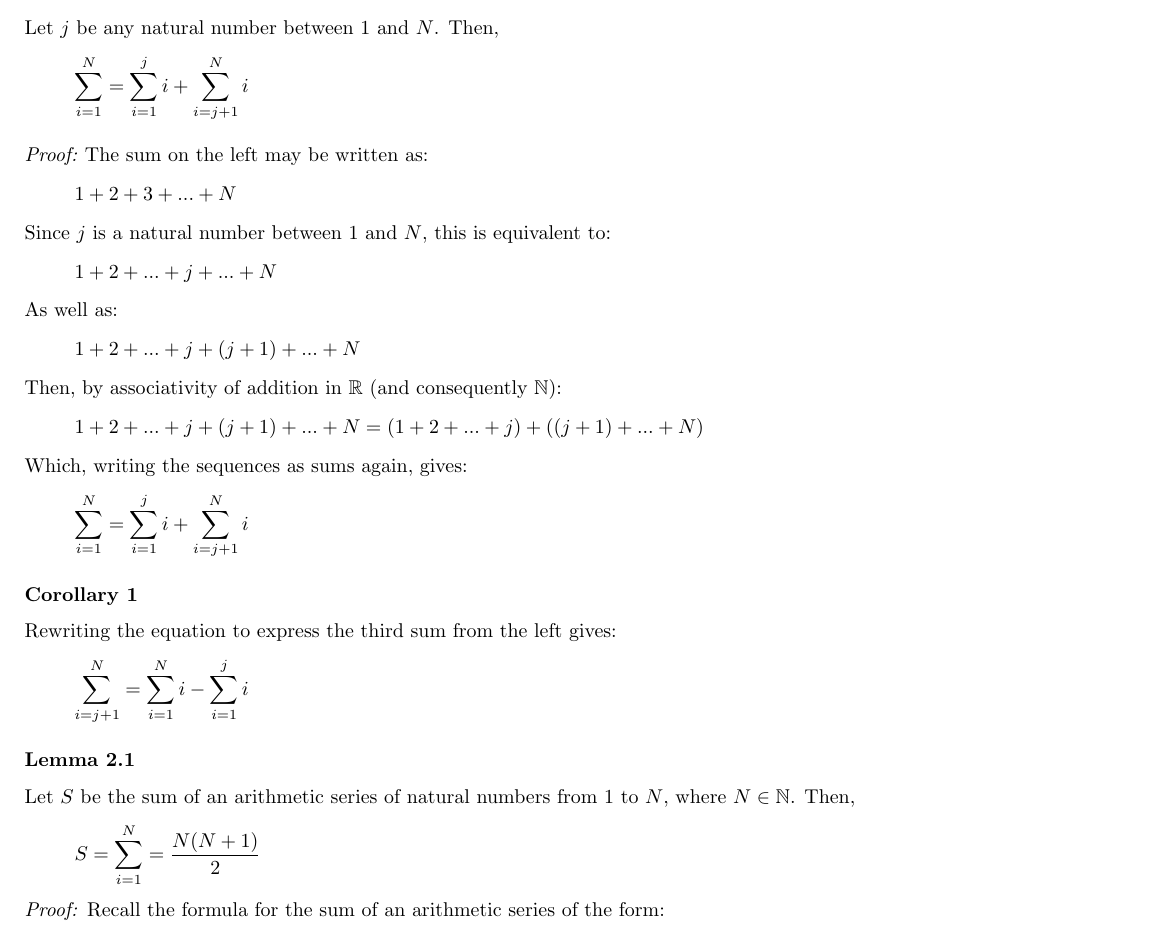
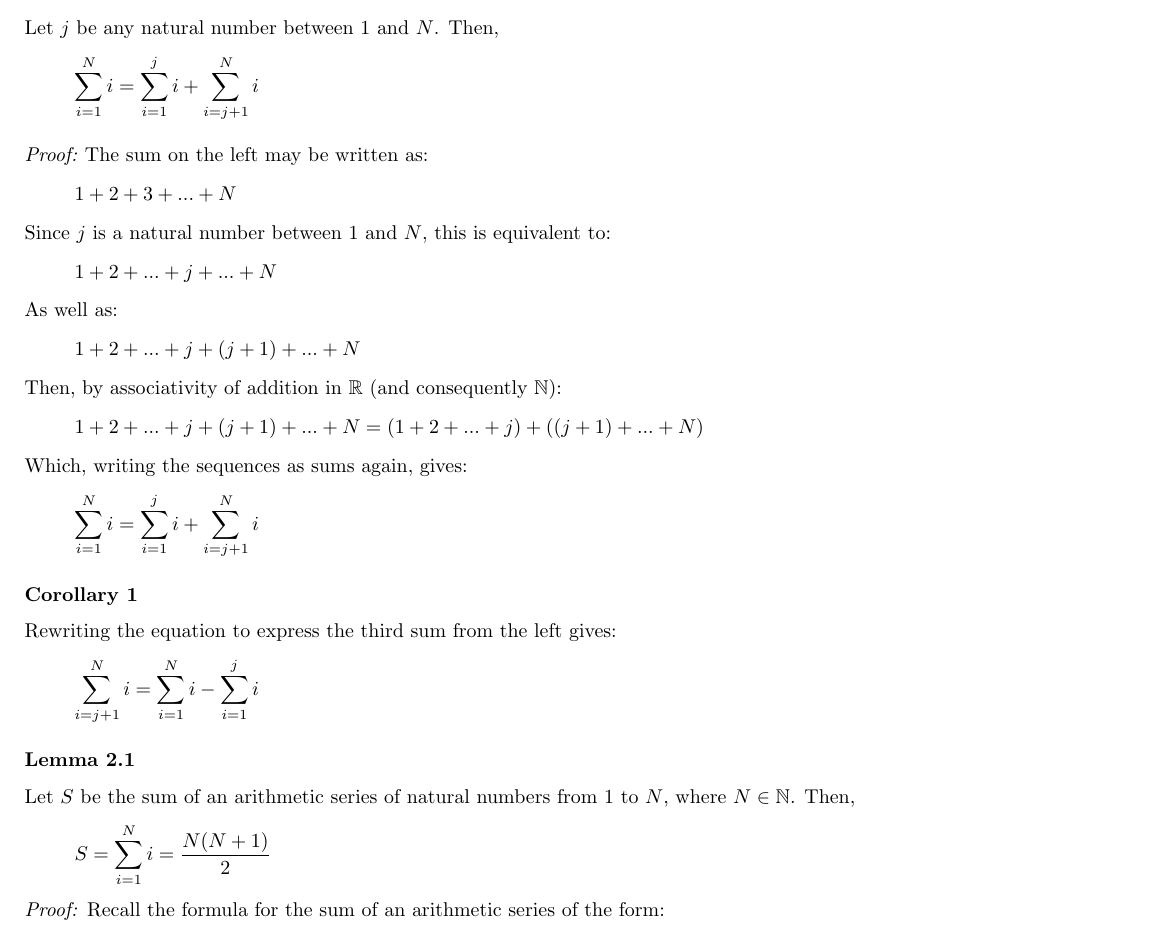
Before and after one commit to doggopwn/doggopwn.github.io, a LaTeX document (euler/6/solution.tex, which reads euler/6/corollaries.tex): part of page 5 of 6, cut so that both start at the same text. Compiled offline with pdfLaTeX.

Commit message:
PE 6: add missing sum variables

```diff
--- a/euler/6/corollaries.tex
+++ b/euler/6/corollaries.tex
@@ -18,7 +18,7 @@
 \subsection*{Corollaries \& Identities}
 \subsubsection*{Lemma 1}
 Let $j$ be any natural number between $1$ and $N$. Then,
-\[\sum_{i=1}^{N}=\sum_{i=1}^{j}i + \sum_{i=j+1}^{N}i\]\\
+\[\sum_{i=1}^{N}i=\sum_{i=1}^{j}i + \sum_{i=j+1}^{N}i\]\\
 \textit{Proof:}\
 The sum on the left may be written as:
 \[1 + 2 + 3 + ... + N\]
@@ -29,15 +29,15 @@ As well as:
 Then, by associativity of addition in $\mathbb{R}$ (and consequently $\mathbb{N}$):
 \[1 + 2 + ... + j + (j+1) + ... + N = (1 + 2 + ... + j) + ((j+1) + ... + N)\]
 Which, writing the sequences as sums again, gives:
-\[\sum_{i=1}^{N}=\sum_{i=1}^{j}i + \sum_{i=j+1}^{N}i\]
+\[\sum_{i=1}^{N}i=\sum_{i=1}^{j}i + \sum_{i=j+1}^{N}i\]
 
 \subsubsection*{Corollary 1}
 Rewriting the equation to express the third sum from the left gives:
-\[\sum_{i=j+1}^{N}=\sum_{i=1}^{N}i-\sum_{i=1}^{j}i\]
+\[\sum_{i=j+1}^{N}i=\sum_{i=1}^{N}i-\sum_{i=1}^{j}i\]
 
 \subsubsection*{Lemma 2.1}
 Let $S$ be the sum of an arithmetic series of natural numbers from $1$ to $N$, where $N \in \mathbb{N}$. Then,
-\[S=\sum_{i=1}^{N}=\frac{N(N+1)}{2}\]
+\[S=\sum_{i=1}^{N}i=\frac{N(N+1)}{2}\]
 \textit{Proof:} Recall the formula for the sum of an arithmetic series of the form:
 \[\frac{n}{2}(a_1 + a_n)\]
 where $n$ is the number of terms, $a_1$ is the first term, and $a_n$ is the last term.\\
```
Also changed, not shown: euler/6/solution.tex (+6 -1 lines).
